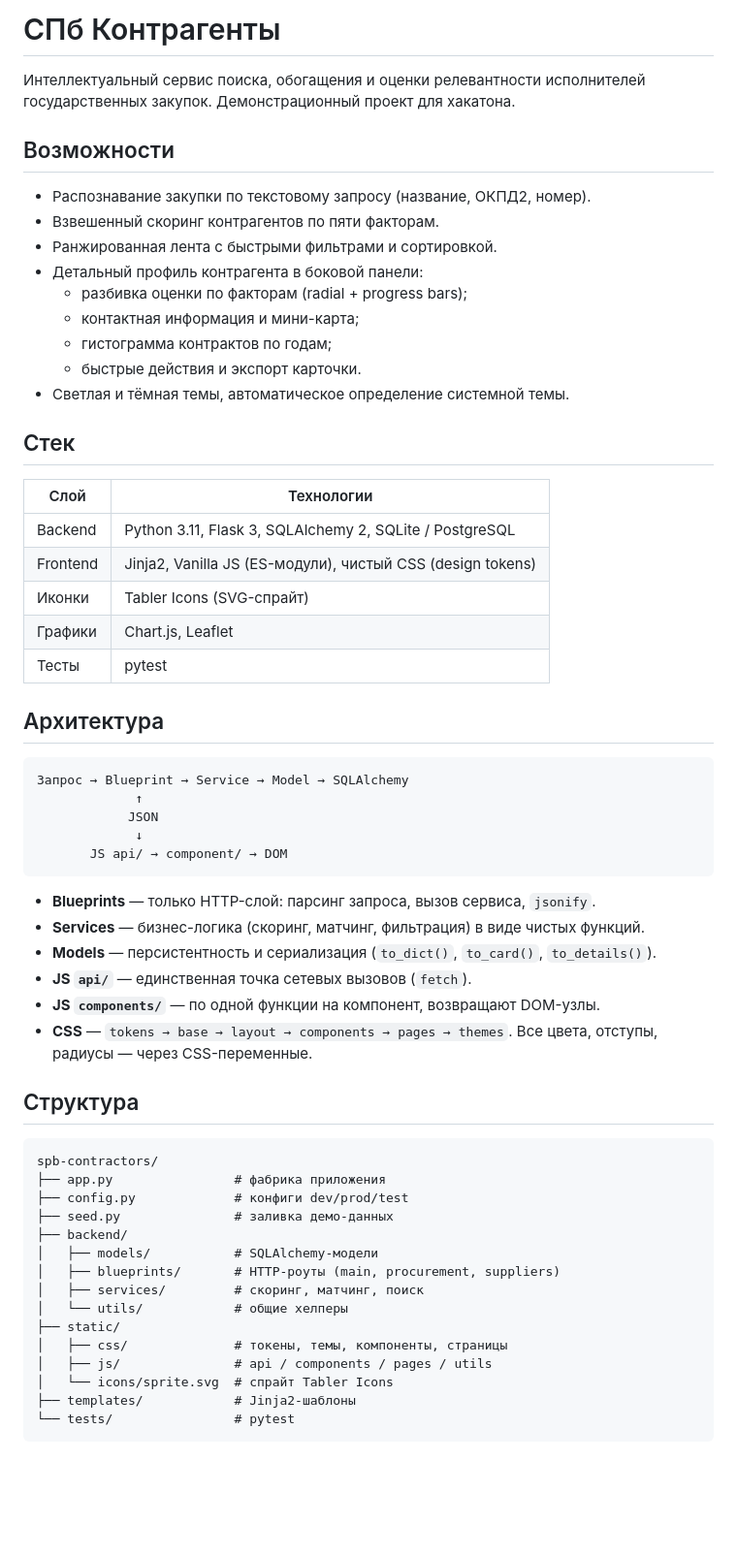
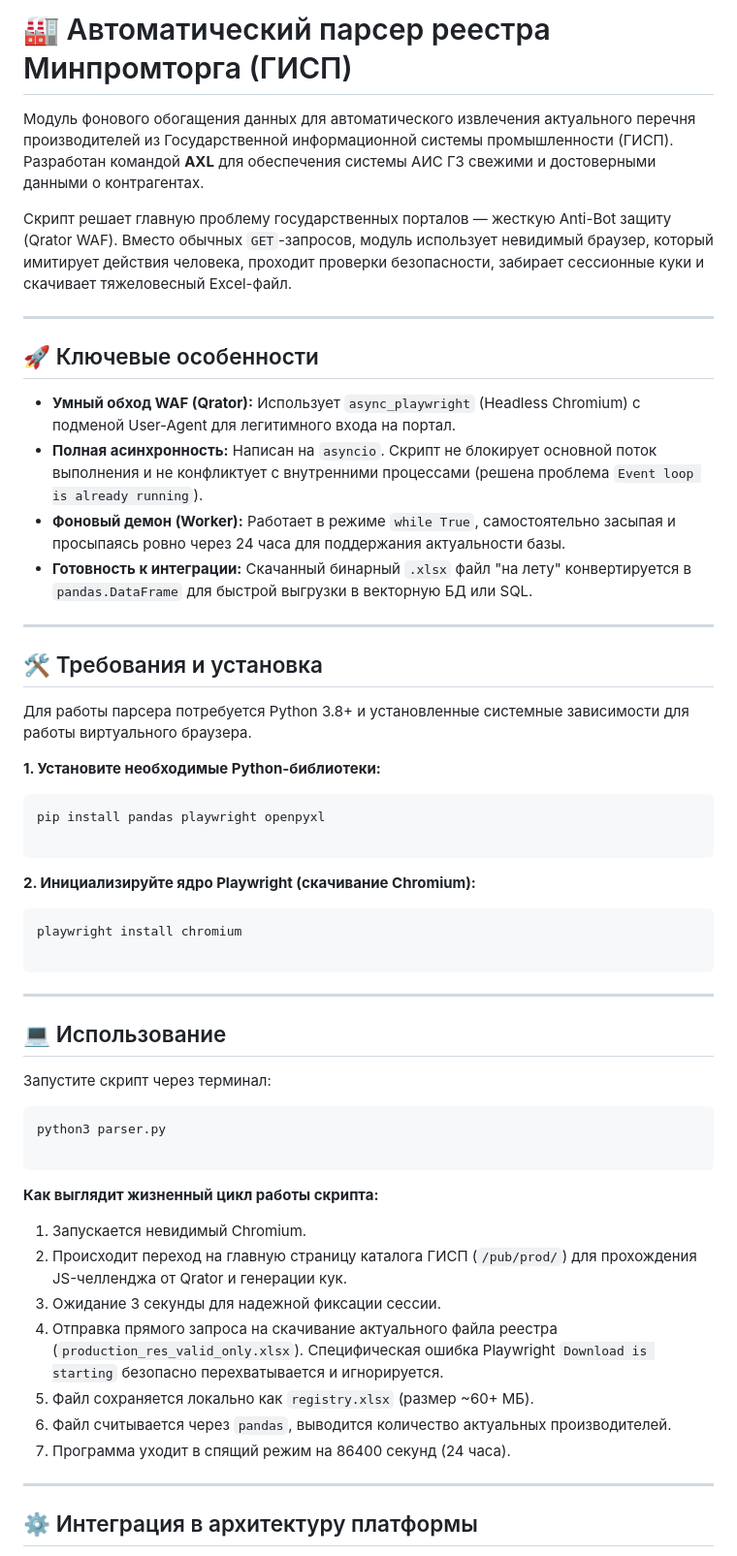
Before and after one commit to Waldemar-Foma/SPB_DETKA, a Markdown page: README.md, the part around one of its changes. Shown at 97% size. GitHub-like rendering; blank space fills up the shorter version.

````diff
--- a/README.md
+++ b/README.md
@@ -1,63 +1,60 @@
-# СПб Контрагенты
+# 🏭 Автоматический парсер реестра Минпромторга (ГИСП)
 
-Интеллектуальный сервис поиска, обогащения и оценки релевантности
-исполнителей государственных закупок. Демонстрационный проект для хакатона.
+Модуль фонового обогащения данных для автоматического извлечения актуального перечня производителей из Государственной информационной системы промышленности (ГИСП). Разработан командой **AXL** для обеспечения системы АИС ГЗ свежими и достоверными данными о контрагентах.
 
-## Возможности
+Скрипт решает главную проблему государственных порталов — жесткую Anti-Bot защиту (Qrator WAF). Вместо обычных `GET`-запросов, модуль использует невидимый браузер, который имитирует действия человека, проходит проверки безопасности, забирает сессионные куки и скачивает тяжеловесный Excel-файл.
 
-- Распознавание закупки по текстовому запросу (название, ОКПД2, номер).
-- Взвешенный скоринг контрагентов по пяти факторам.
-- Ранжированная лента с быстрыми фильтрами и сортировкой.
-- Детальный профиль контрагента в боковой панели:
-  - разбивка оценки по факторам (radial + progress bars);
-  - контактная информация и мини-карта;
-  - гистограмма контрактов по годам;
-  - быстрые действия и экспорт карточки.
-- Светлая и тёмная темы, автоматическое определение системной темы.
+---
 
-## Стек
+## 🚀 Ключевые особенности
 
-| Слой | Технологии |
-|------|-----------|
-| Backend | Python 3.11, Flask 3, SQLAlchemy 2, SQLite / PostgreSQL |
-| Frontend | Jinja2, Vanilla JS (ES-модули), чистый CSS (design tokens) |
-| Иконки | Tabler Icons (SVG-спрайт) |
-| Графики | Chart.js, Leaflet |
-| Тесты | pytest |
+* **Умный обход WAF (Qrator):** Использует `async_playwright` (Headless Chromium) с подменой User-Agent для легитимного входа на портал.
+* **Полная асинхронность:** Написан на `asyncio`. Скрипт не блокирует основной поток выполнения и не конфликтует с внутренними процессами (решена проблема `Event loop is already running`).
+* **Фоновый демон (Worker):** Работает в режиме `while True`, самостоятельно засыпая и просыпаясь ровно через 24 часа для поддержания актуальности базы.
+* **Готовность к интеграции:** Скачанный бинарный `.xlsx` файл "на лету" конвертируется в `pandas.DataFrame` для быстрой выгрузки в векторную БД или SQL.
 
-## Архитектура
+---
+
+## 🛠 Требования и установка
+
+Для работы парсера потребуется Python 3.8+ и установленные системные зависимости для работы виртуального браузера.
+
+**1. Установите необходимые Python-библиотеки:**
+
+```bash
+pip install pandas playwright openpyxl
 
 ```
-Запрос → Blueprint → Service → Model → SQLAlchemy
-             ↑
-            JSON
-             ↓
-       JS api/ → component/ → DOM
+
+**2. Инициализируйте ядро Playwright (скачивание Chromium):**
+
+```bash
+playwright install chromium
+
 ```
 
-- **Blueprints** — только HTTP-слой: парсинг запроса, вызов сервиса, `jsonify`.
-- **Services** — бизнес-логика (скоринг, матчинг, фильтрация) в виде чистых функций.
-- **Models** — персистентность и сериализация (`to_dict()`, `to_card()`, `to_details()`).
-- **JS `api/`** — единственная точка сетевых вызовов (`fetch`).
-- **JS `components/`** — по одной функции на компонент, возвращают DOM-узлы.
-- **CSS** — `tokens → base → layout → components → pages → themes`.
-  Все цвета, отступы, радиусы — через CSS-переменные.
+---
 
-## Структура
+## 💻 Использование
+
+Запустите скрипт через терминал:
+
+```bash
+python3 parser.py
 
 ```
-spb-contractors/
-├── app.py                # фабрика приложения
-├── config.py             # конфиги dev/prod/test
-├── seed.py               # заливка демо-данных
-├── backend/
-│   ├── models/           # SQLAlchemy-модели
-│   ├── blueprints/       # HTTP-роуты (main, procurement, suppliers)
-│   ├── services/         # скоринг, матчинг, поиск
-│   └── utils/            # общие хелперы
-├── static/
-│   ├── css/              # токены, темы, компоненты, страницы
-│   ├── js/               # api / components / pages / utils
-│   └── icons/sprite.svg  # спрайт Tabler Icons
-├── templates/            # Jinja2-шаблоны
-└── tests/                # pytest
+
+**Как выглядит жизненный цикл работы скрипта:**
+
+1. Запускается невидимый Chromium.
+2. Происходит переход на главную страницу каталога ГИСП (`/pub/prod/`) для прохождения JS-челленджа от Qrator и генерации кук.
+3. Ожидание 3 секунды для надежной фиксации сессии.
+4. Отправка прямого запроса на скачивание актуального файла реестра (`production_res_valid_only.xlsx`). Специфическая ошибка Playwright `Download is starting` безопасно перехватывается и игнорируется.
+5. Файл сохраняется локально как `registry.xlsx` (размер ~60+ МБ).
+6. Файл считывается через `pandas`, выводится количество актуальных производителей.
+7. Программа уходит в спящий режим на 86400 секунд (24 часа).
+
+---
+
+## ⚙️ Интеграция в архитектуру платформы
+
````
Also changed, not shown: other parts of README.md (+24 -55 lines).
